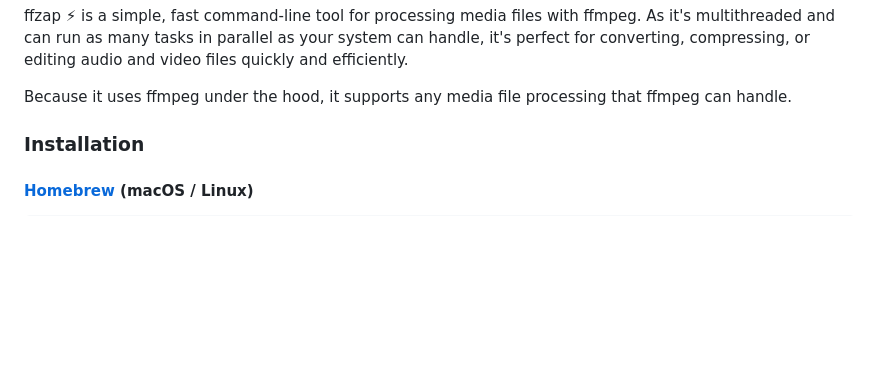
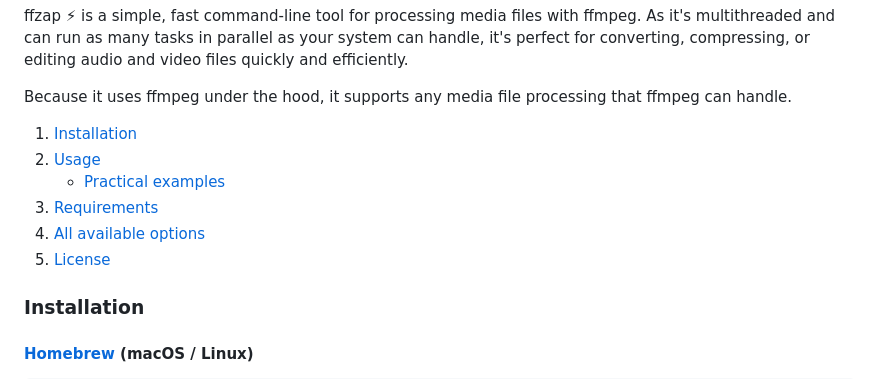
Before and after one commit to CodeF0x/ffzap, a Markdown page: README.md, the part around one of its changes. Rendered like a GitHub page; blank space fills up the shorter version.

```diff
--- a/README.md
+++ b/README.md
@@ -3,6 +3,13 @@ many tasks in parallel as your system can handle, it's perfect for converting, c
 files quickly and efficiently.
 
 Because it uses ffmpeg under the hood, it supports any media file processing that ffmpeg can handle.
+
+1. [Installation](#installation)
+2. [Usage](#usage)
+   - [Practical examples](#more-practical-examples)
+3. [Requirements](#requirements)
+4. [All available options](#available-options)
+5. [License](#license)
 
 ### Installation
 
```
Also changed, not shown: other parts of README.md (+77 -0 lines).
